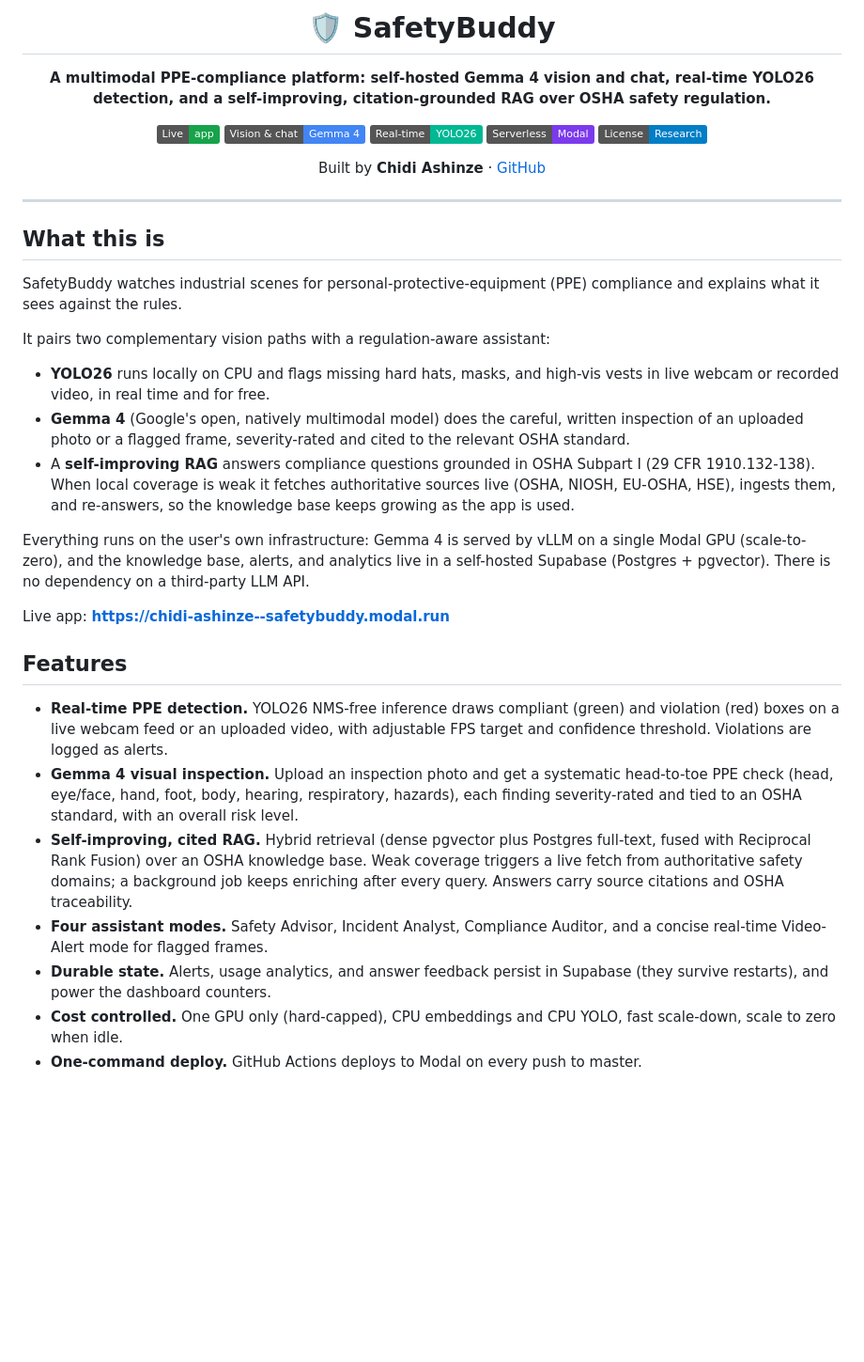
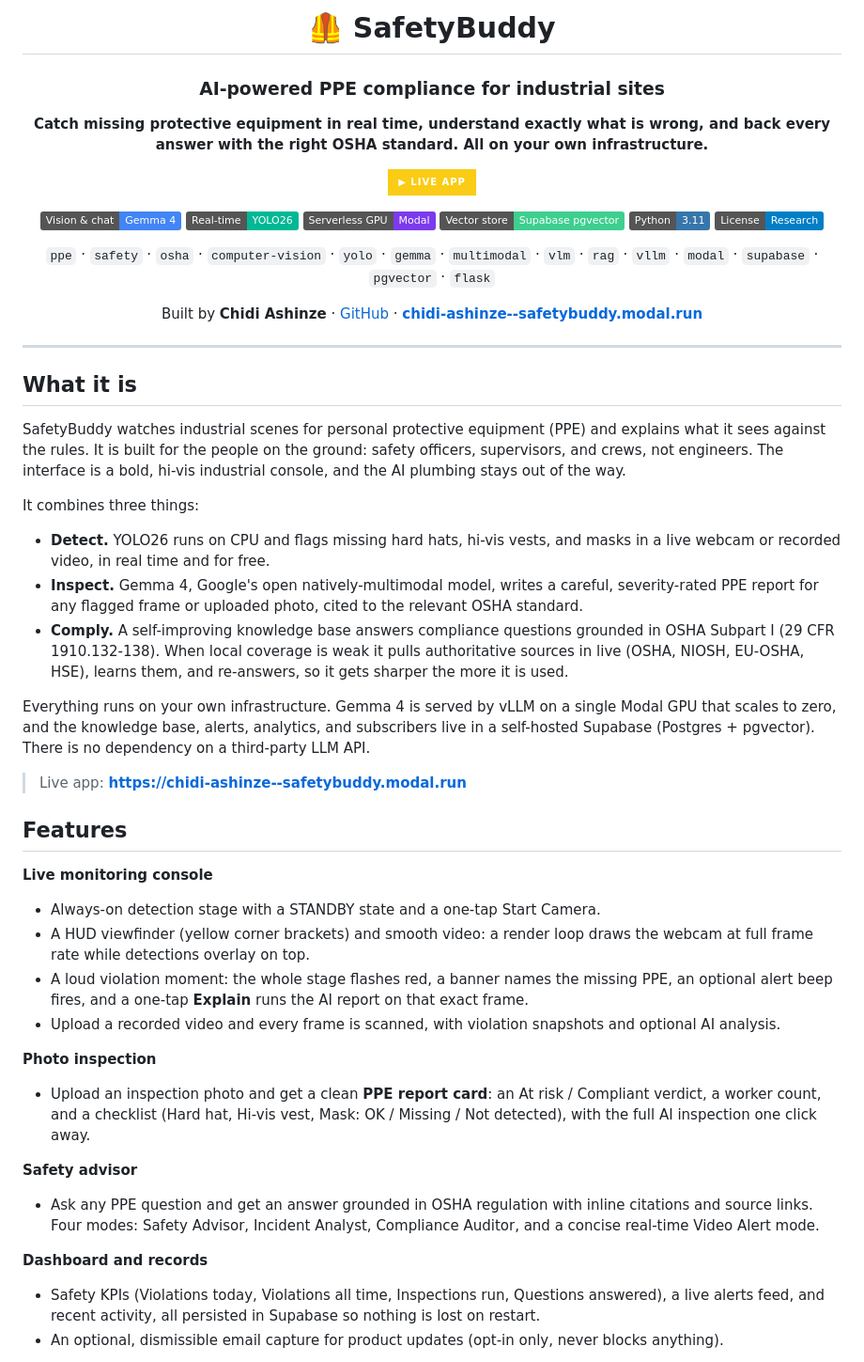
Before and after one commit to Mystique1337/safetybuddy, a Markdown page: README.md, the part around one of its changes. Shown at 94% size. GitHub-like rendering; badges without logos; blank space fills up the shorter version.

```diff
--- a/README.md
+++ b/README.md
@@ -1,41 +1,57 @@
 <div align="center">
 
-# 🛡️ SafetyBuddy
+# 🦺 SafetyBuddy
 
-**A multimodal PPE-compliance platform: self-hosted Gemma 4 vision and chat, real-time YOLO26 detection, and a self-improving, citation-grounded RAG over OSHA safety regulation.**
+### AI-powered PPE compliance for industrial sites
 
-[![Live demo](https://img.shields.io/badge/Live-app-16a34a)](https://chidi-ashinze--safetybuddy.modal.run)
-[![Model](https://img.shields.io/badge/Vision%20%26%20chat-Gemma%204-4285F4)](https://huggingface.co/google/gemma-4-E4B-it)
-[![Detector](https://img.shields.io/badge/Real--time-YOLO26-00b894)](https://docs.ultralytics.com/)
-[![Deploy](https://img.shields.io/badge/Serverless-Modal-7c3aed)](https://modal.com/)
+**Catch missing protective equipment in real time, understand exactly what is wrong, and back every answer with the right OSHA standard. All on your own infrastructure.**
+
+[![Live demo](https://img.shields.io/badge/▶_Live_app-FACC15?style=for-the-badge&labelColor=111114)](https://chidi-ashinze--safetybuddy.modal.run)
+
+[![Gemma 4](https://img.shields.io/badge/Vision_&_chat-Gemma_4-4285F4)](https://huggingface.co/google/gemma-4-E4B-it)
+[![YOLO26](https://img.shields.io/badge/Real--time-YOLO26-00B894)](https://docs.ultralytics.com/)
+[![Modal](https://img.shields.io/badge/Serverless_GPU-Modal-7C3AED)](https://modal.com/)
+[![Supabase](https://img.shields.io/badge/Vector_store-Supabase_pgvector-3ECF8E)](https://supabase.com/)
+[![Python](https://img.shields.io/badge/Python-3.11-3776AB)](https://www.python.org/)
 [![License](https://img.shields.io/badge/License-Research-blue.svg)](#license)
 
-Built by **Chidi Ashinze** · [GitHub](https://github.com/Mystique1337/safetybuddy)
+`ppe` · `safety` · `osha` · `computer-vision` · `yolo` · `gemma` · `multimodal` · `vlm` · `rag` · `vllm` · `modal` · `supabase` · `pgvector` · `flask`
+
+Built by **Chidi Ashinze** · [GitHub](https://github.com/Mystique1337/safetybuddy) · **[chidi-ashinze--safetybuddy.modal.run](https://chidi-ashinze--safetybuddy.modal.run)**
 
 </div>
 
 ---
 
-## What this is
+## What it is
 
-SafetyBuddy watches industrial scenes for personal-protective-equipment (PPE) compliance and explains what it sees against the rules.
+SafetyBuddy watches industrial scenes for personal protective equipment (PPE) and explains what it sees against the rules. It is built for the people on the ground: safety officers, supervisors, and crews, not engineers. The interface is a bold, hi-vis industrial console, and the AI plumbing stays out of the way.
 
-It pairs two complementary vision paths with a regulation-aware assistant:
+It combines three things:
 
-- **YOLO26** runs locally on CPU and flags missing hard hats, masks, and high-vis vests in live webcam or recorded video, in real time and for free.
-- **Gemma 4** (Google's open, natively multimodal model) does the careful, written inspection of an uploaded photo or a flagged frame, severity-rated and cited to the relevant OSHA standard.
-- A **self-improving RAG** answers compliance questions grounded in OSHA Subpart I (29 CFR 1910.132-138). When local coverage is weak it fetches authoritative sources live (OSHA, NIOSH, EU-OSHA, HSE), ingests them, and re-answers, so the knowledge base keeps growing as the app is used.
+- **Detect.** YOLO26 runs on CPU and flags missing hard hats, hi-vis vests, and masks in a live webcam or recorded video, in real time and for free.
+- **Inspect.** Gemma 4, Google's open natively-multimodal model, writes a careful, severity-rated PPE report for any flagged frame or uploaded photo, cited to the relevant OSHA standard.
+- **Comply.** A self-improving knowledge base answers compliance questions grounded in OSHA Subpart I (29 CFR 1910.132-138). When local coverage is weak it pulls authoritative sources in live (OSHA, NIOSH, EU-OSHA, HSE), learns them, and re-answers, so it gets sharper the more it is used.
 
-Everything runs on the user's own infrastructure: Gemma 4 is served by vLLM on a single Modal GPU (scale-to-zero), and the knowledge base, alerts, and analytics live in a self-hosted Supabase (Postgres + pgvector). There is no dependency on a third-party LLM API.
+Everything runs on your own infrastructure. Gemma 4 is served by vLLM on a single Modal GPU that scales to zero, and the knowledge base, alerts, analytics, and subscribers live in a self-hosted Supabase (Postgres + pgvector). There is no dependency on a third-party LLM API.
 
-Live app: **https://chidi-ashinze--safetybuddy.modal.run**
+> Live app: **https://chidi-ashinze--safetybuddy.modal.run**
 
 ## Features
 
-- **Real-time PPE detection.** YOLO26 NMS-free inference draws compliant (green) and violation (red) boxes on a live webcam feed or an uploaded video, with adjustable FPS target and confidence threshold. Violations are logged as alerts.
-- **Gemma 4 visual inspection.** Upload an inspection photo and get a systematic head-to-toe PPE check (head, eye/face, hand, foot, body, hearing, respiratory, hazards), each finding severity-rated and tied to an OSHA standard, with an overall risk level.
-- **Self-improving, cited RAG.** Hybrid retrieval (dense pgvector plus Postgres full-text, fused with Reciprocal Rank Fusion) over an OSHA knowledge base. Weak coverage triggers a live fetch from authoritative safety domains; a background job keeps enriching after every query. Answers carry source citations and OSHA traceability.
-- **Four assistant modes.** Safety Advisor, Incident Analyst, Compliance Auditor, and a concise real-time Video-Alert mode for flagged frames.
-- **Durable state.** Alerts, usage analytics, and answer feedback persist in Supabase (they survive restarts), and power the dashboard counters.
-- **Cost controlled.** One GPU only (hard-capped), CPU embeddings and CPU YOLO, fast scale-down, scale to zero when idle.
-- **One-command deploy.** GitHub Actions deploys to Modal on every push to master.
+**Live monitoring console**
+- Always-on detection stage with a STANDBY state and a one-tap Start Camera.
+- A HUD viewfinder (yellow corner brackets) and smooth video: a render loop draws the webcam at full frame rate while detections overlay on top.
+- A loud violation moment: the whole stage flashes red, a banner names the missing PPE, an optional alert beep fires, and a one-tap **Explain** runs the AI report on that exact frame.
+- Upload a recorded video and every frame is scanned, with violation snapshots and optional AI analysis.
+
+**Photo inspection**
+- Upload an inspection photo and get a clean **PPE report card**: an At risk / Compliant verdict, a worker count, and a checklist (Hard hat, Hi-vis vest, Mask: OK / Missing / Not detected), with the full AI inspection one click away.
+
+**Safety advisor**
+- Ask any PPE question and get an answer grounded in OSHA regulation with inline citations and source links. Four modes: Safety Advisor, Incident Analyst, Compliance Auditor, and a concise real-time Video Alert mode.
+
+**Dashboard and records**
+- Safety KPIs (Violations today, Violations all time, Inspections run, Questions answered), a live alerts feed, and recent activity, all persisted in Supabase so nothing is lost on restart.
+- An optional, dismissible email capture for product updates (opt-in only, never blocks anything).
+
```
Also changed, not shown: other parts of README.md (+54 -72 lines).
